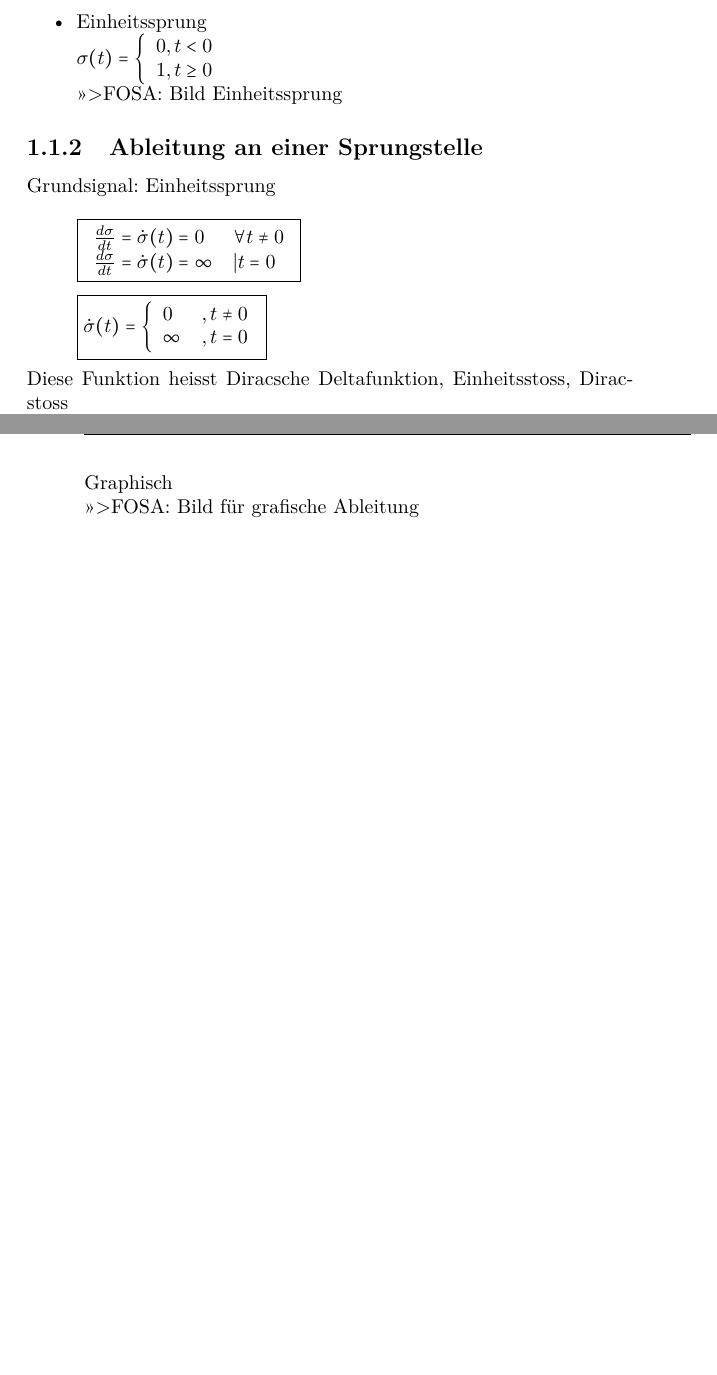
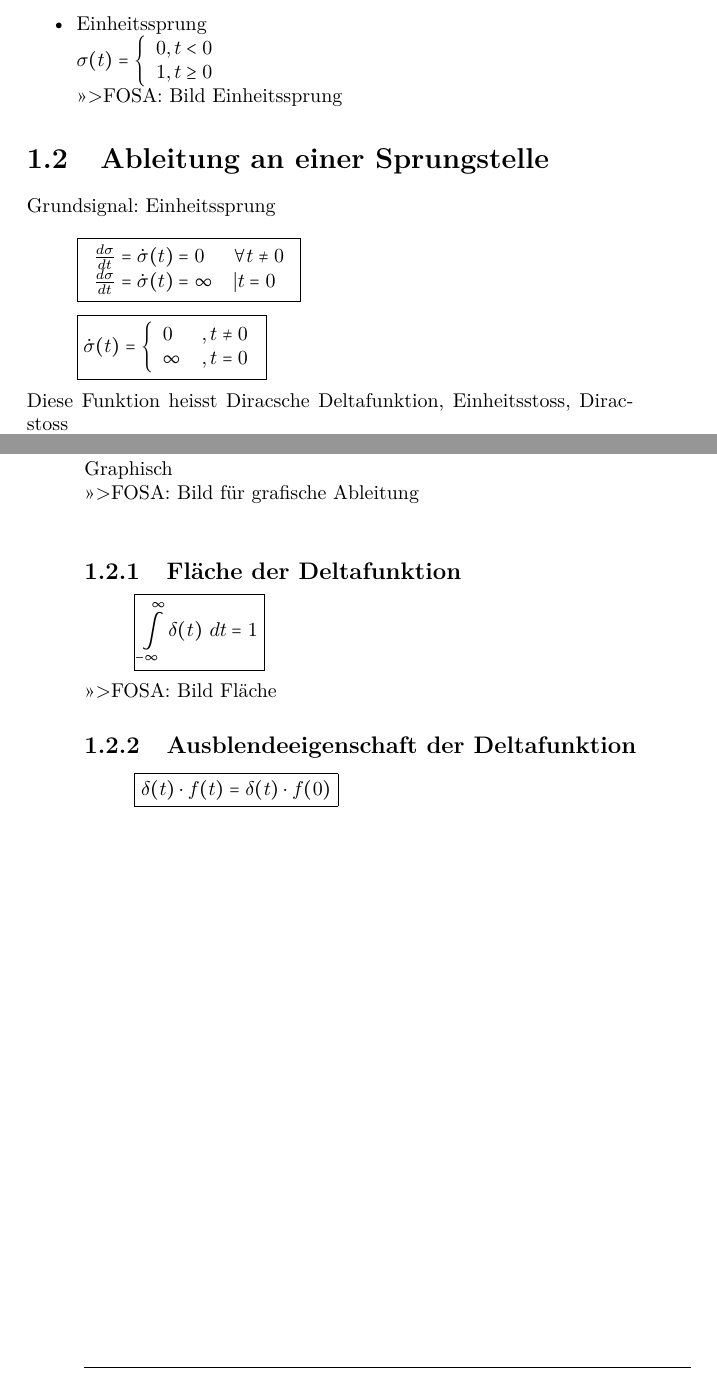
Before and after one commit to fosa/fosalrs, a LaTeX book (fosalrs_main.tex, which reads math.tex): two parts of pages 8 and 9 of 9, joined at a grey line, cut so that both start at the same text, the shorter picture padded with empty space. Compiled offline with pdfLaTeX.

Commit message:
Ausblendeeigenschaft der Deltafunktion

```diff
--- a/math.tex
+++ b/math.tex
@@ -48,7 +48,7 @@ Bsp:
         >>>FOSA: Bild Einheitssprung
 \end{itemize}
 
-\subsection{Ableitung an einer Sprungstelle}
+\section{Ableitung an einer Sprungstelle}
 Grundsignal: Einheitssprung\\
 \[ \boxed{\begin{array}{ll}
 \frac{d \sigma}{d t} = \dot{\sigma}(t) = 0 & \forall t \neq 0 \\
@@ -64,4 +64,11 @@ Notation: $\delta(t)$
 Linearität der Ableitung\\\\
 2. Methode: \\
 Graphisch\\
->>>FOSA: Bild für grafische Ableitung
+>>>FOSA: Bild für grafische Ableitung\\
+
+\subsection{Fläche der Deltafunktion}
+\[ \boxed{\int\limits_{-\infty}^{\infty} \delta(t) ~ dt = 1} \]
+>>>FOSA: Bild Fläche
+
+\subsection{Ausblendeeigenschaft der Deltafunktion}
+\[ \boxed{\delta(t) \cdot f(t) = \delta(t) \cdot f(0)} \]
```
